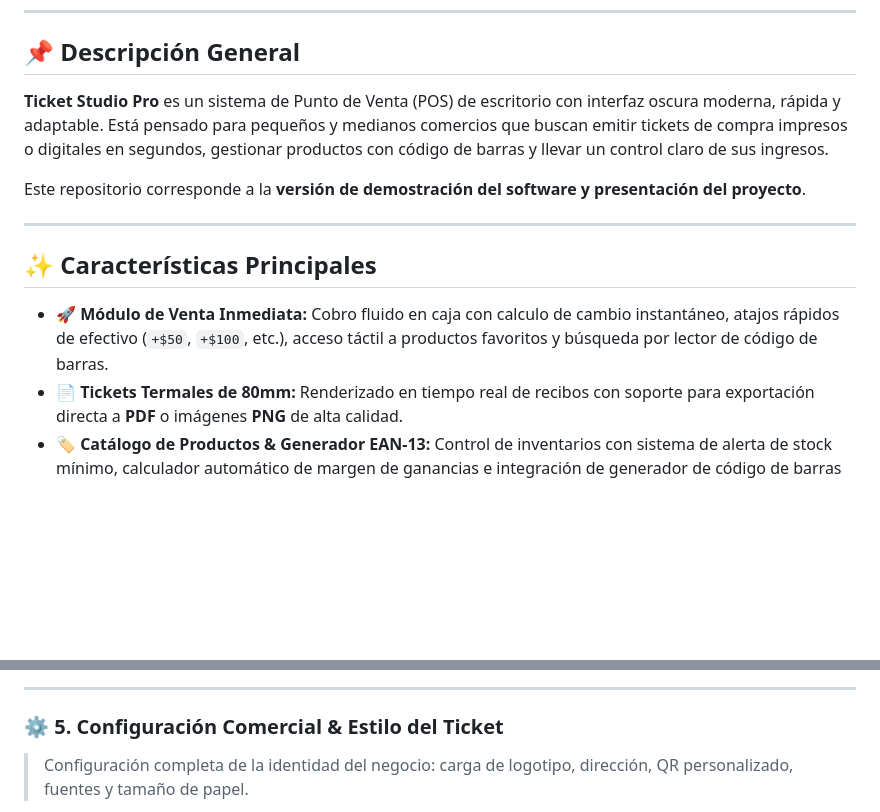
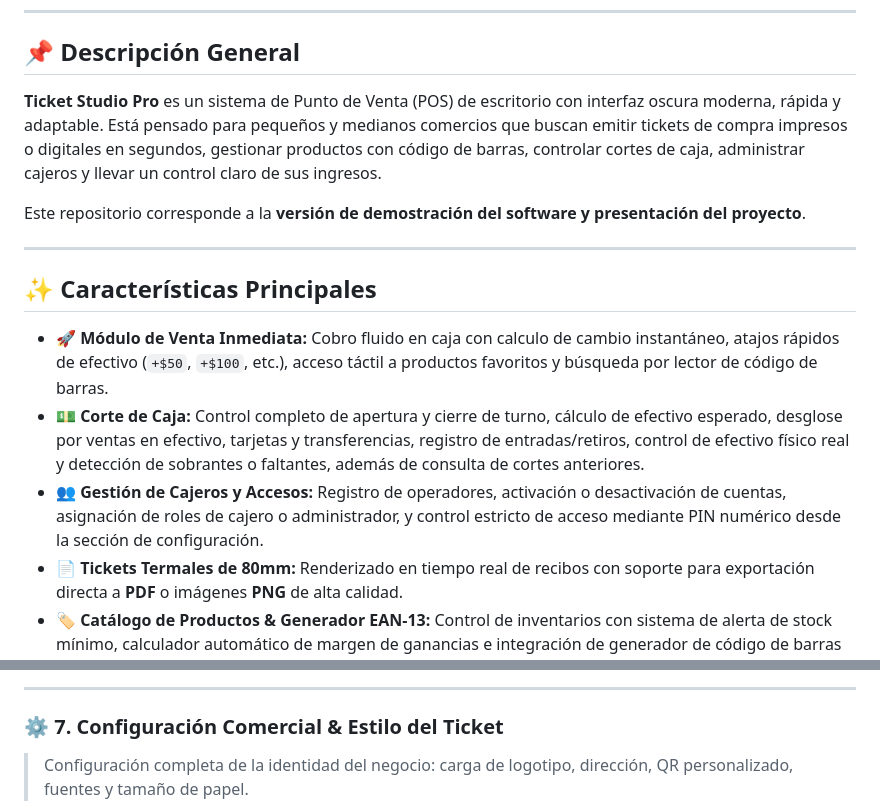
Before and after one commit to FlixForge/TicketStudioPro, a Markdown page: README.md, 2 parts joined by grey strips. Drawn GitHub-style; blank space fills up the shorter version.

```diff
--- a/README.md
+++ b/README.md
@@ -17,7 +17,7 @@
 
 ## 📌 Descripción General
 
-**Ticket Studio Pro** es un sistema de Punto de Venta (POS) de escritorio con interfaz oscura moderna, rápida y adaptable. Está pensado para pequeños y medianos comercios que buscan emitir tickets de compra impresos o digitales en segundos, gestionar productos con código de barras y llevar un control claro de sus ingresos.
+**Ticket Studio Pro** es un sistema de Punto de Venta (POS) de escritorio con interfaz oscura moderna, rápida y adaptable. Está pensado para pequeños y medianos comercios que buscan emitir tickets de compra impresos o digitales en segundos, gestionar productos con código de barras, controlar cortes de caja, administrar cajeros y llevar un control claro de sus ingresos.
 
 Este repositorio corresponde a la **versión de demostración del software y presentación del proyecto**.
 
@@ -26,6 +26,8 @@ Este repositorio corresponde a la **versión de demostración del software y pre
 ## ✨ Características Principales
 
 * 🚀 **Módulo de Venta Inmediata:** Cobro fluido en caja con calculo de cambio instantáneo, atajos rápidos de efectivo (`+$50`, `+$100`, etc.), acceso táctil a productos favoritos y búsqueda por lector de código de barras.
+* 💵 **Corte de Caja:** Control completo de apertura y cierre de turno, cálculo de efectivo esperado, desglose por ventas en efectivo, tarjetas y transferencias, registro de entradas/retiros, control de efectivo físico real y detección de sobrantes o faltantes, además de consulta de cortes anteriores.
+* 👥 **Gestión de Cajeros y Accesos:** Registro de operadores, activación o desactivación de cuentas, asignación de roles de cajero o administrador, y control estricto de acceso mediante PIN numérico desde la sección de configuración.
 * 📄 **Tickets Termales de 80mm:** Renderizado en tiempo real de recibos con soporte para exportación directa a **PDF** o imágenes **PNG** de alta calidad.
 * 🏷️ **Catálogo de Productos & Generador EAN-13:** Control de inventarios con sistema de alerta de stock mínimo, calculador automático de margen de ganancias e integración de generador de código de barras estándar **EAN-13**.
 * 📊 **Historial Comercial & Exportación CSV:** Filtros de ingresos por rango de fechas, resumen de métodos de pago (Efectivo, Tarjeta, Transferencia), control de IVA retenido y exportación directa de reportes a Excel/CSV.
@@ -66,7 +84,7 @@ Este repositorio corresponde a la **versión de demostración del software y pre
 
 ---
 
-### ⚙️ 5. Configuración Comercial & Estilo del Ticket
+### ⚙️ 7. Configuración Comercial & Estilo del Ticket
 > Configuración completa de la identidad del negocio: carga de logotipo, dirección, QR personalizado, fuentes y tamaño de papel.
 
 ![Configuración](assets/configuracion.png)
```
Also changed, not shown: other parts of README.md (+20 -4 lines).
